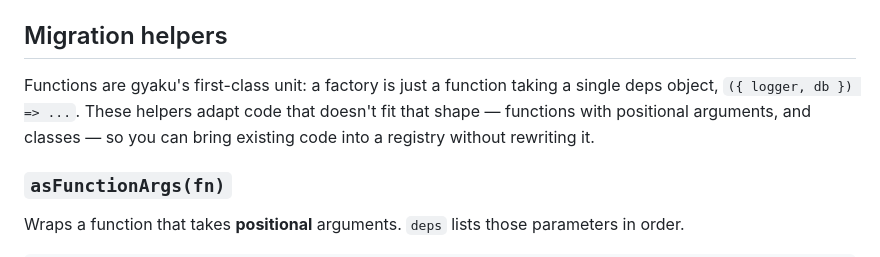
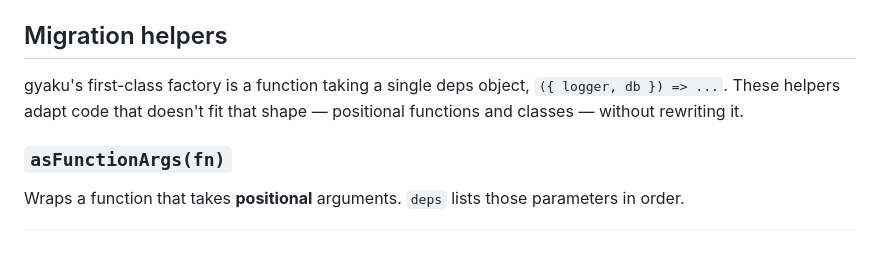
Before and after one commit to mkizka/gyaku, a Markdown page: packages/gyaku/README.md, the part around the change. Rendered like a GitHub page.

Commit message:
docs: tighten Migration helpers intro
Co-Authored-By: Claude Opus 4.8 <noreply@anthropic.com>
Claude-Session: https://claude.ai/code/session_01GCB35Y9hafnws41xZLwqJp

```diff
--- a/packages/gyaku/README.md
+++ b/packages/gyaku/README.md
@@ -122,10 +122,9 @@ try {
 
 ## Migration helpers
 
-Functions are gyaku's first-class unit: a factory is just a function taking a
-single deps object, `({ logger, db }) => ...`. These helpers adapt code that
-doesn't fit that shape — functions with positional arguments, and classes —
-so you can bring existing code into a registry without rewriting it.
+gyaku's first-class factory is a function taking a single deps object,
+`({ logger, db }) => ...`. These helpers adapt code that doesn't fit that
+shape — positional functions and classes — without rewriting it.
 
 ### `asFunctionArgs(fn)`
 
```
